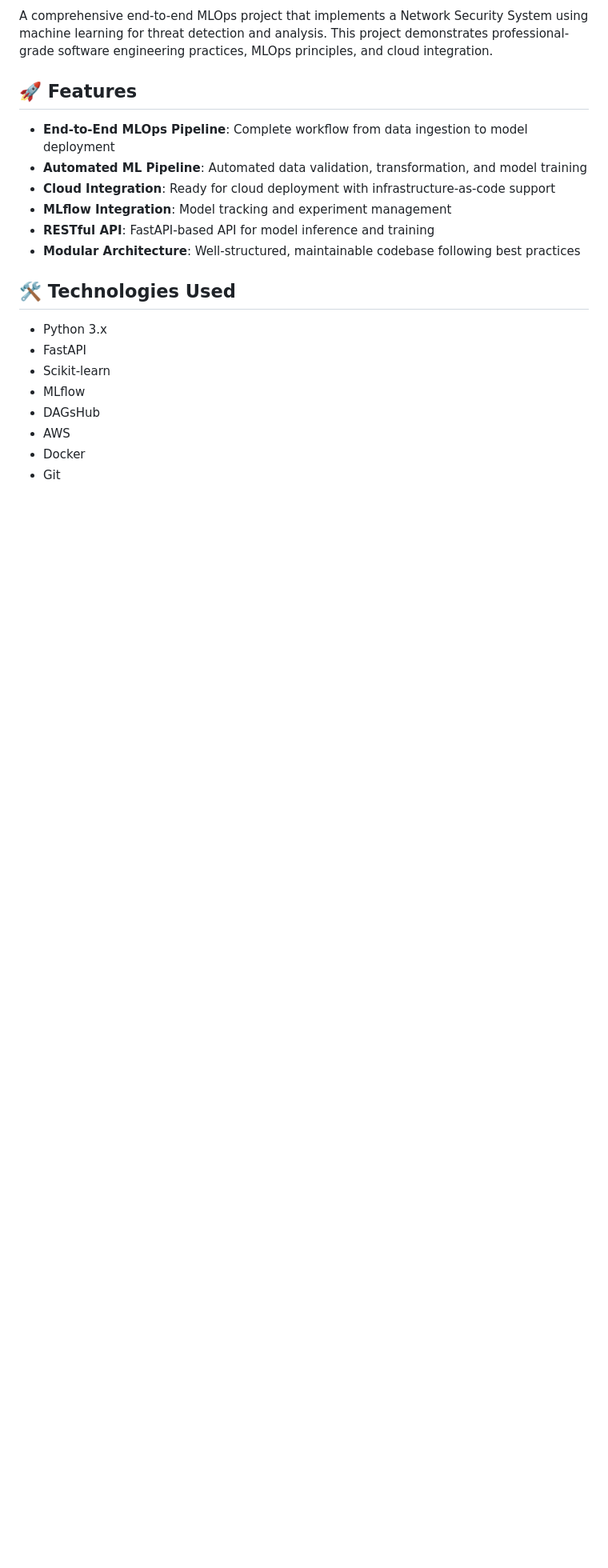
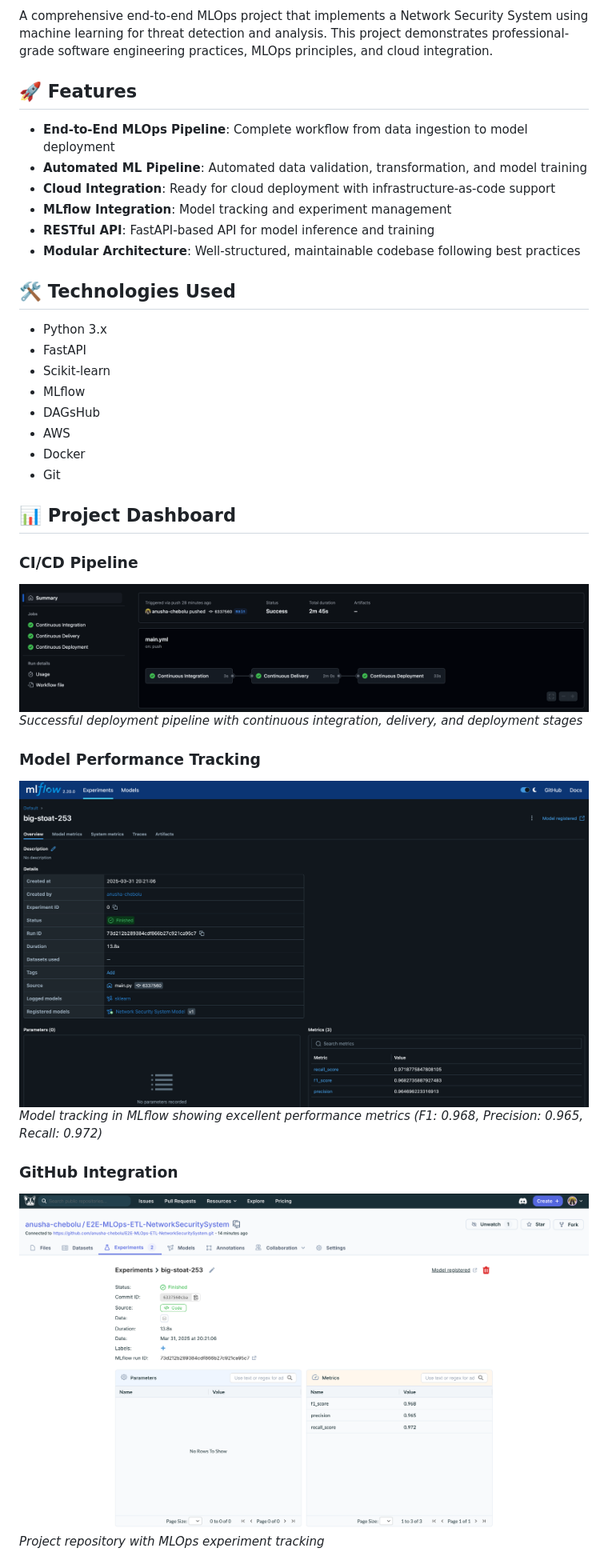
Before and after one commit to anusha-chebolu/E2E-MLOps-ETL-NetworkSecuritySystem, a Markdown page: README.md, the part around the change printed below. Shown: that part at 80% size. Drawn GitHub-style; pictures changed too: docs/images/ci-cd-pipeline.png (added), docs/images/dagshub-repo.png (added), docs/images/mlflow-dashboard.png (added); blank space fills up the shorter version.

```diff
--- a/README.md
+++ b/README.md
@@ -22,3 +22,17 @@ A comprehensive end-to-end MLOps project that implements a Network Security Syst
 - Docker
 - Git
 
+## 📊 Project Dashboard
+
+### CI/CD Pipeline
+![CI/CD Pipeline](docs/images/ci-cd-pipeline.png)
+*Successful deployment pipeline with continuous integration, delivery, and deployment stages*
+
+### Model Performance Tracking
+![MLflow Dashboard](docs/images/mlflow-dashboard.png)
+*Model tracking in MLflow showing excellent performance metrics (F1: 0.968, Precision: 0.965, Recall: 0.972)*
+
+### GitHub Integration
+![DagsHub Repository](docs/images/dagshub-repo.png)
+*Project repository with MLOps experiment tracking*
+
```
Also changed, not shown: other parts of README.md (+54 -2 lines), docs/images/aws-ecr.png (added), docs/images/aws-s3.png (added), 1 other file.
